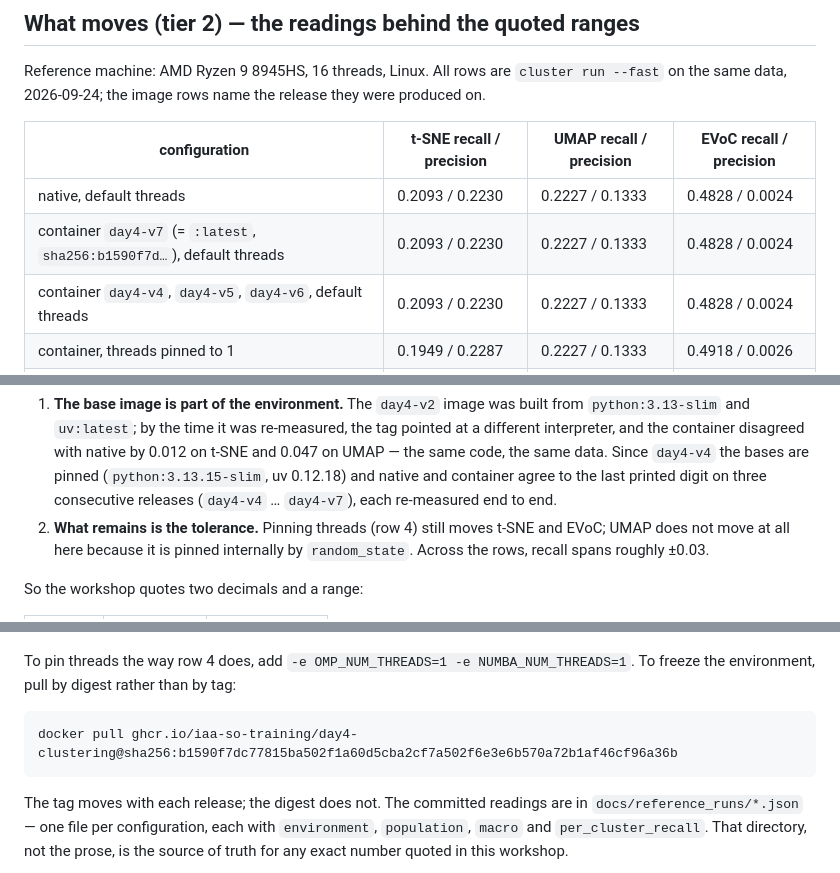
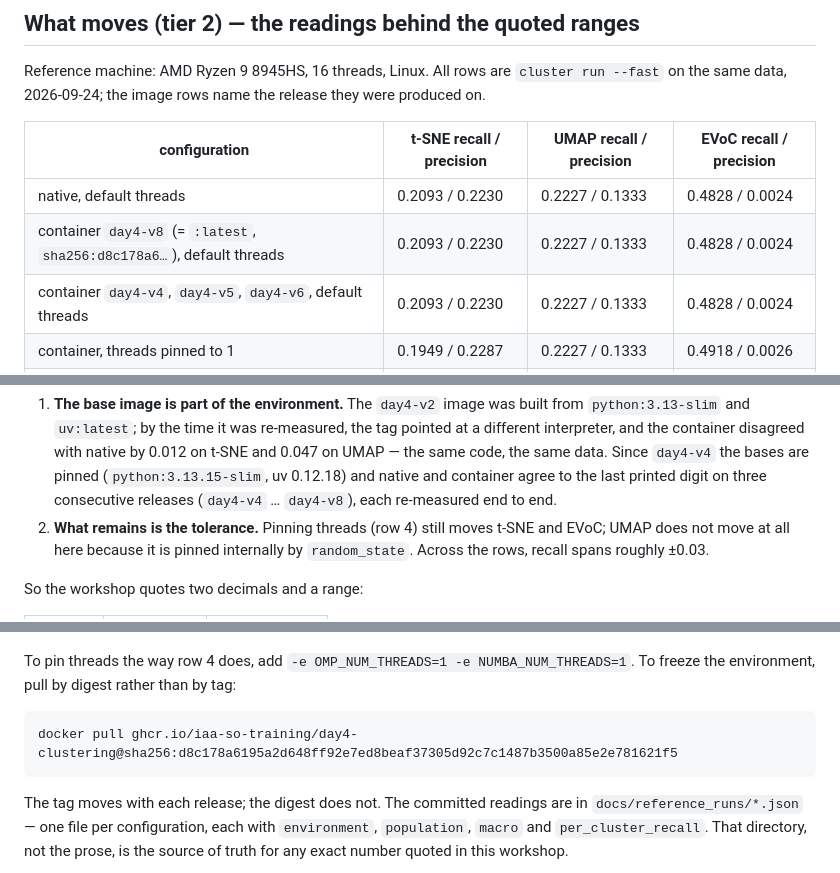
Before and after one commit to iaa-so-training/iaa-advanced-neural-networks-2026, a Markdown page: day_4_clustering/docs/reproducibility.md, 3 parts joined by grey strips. Rendered like a GitHub page.

````diff
--- a/day_4_clustering/docs/reproducibility.md
+++ b/day_4_clustering/docs/reproducibility.md
@@ -49,7 +49,7 @@ release they were produced on.
 | configuration | t-SNE recall / precision | UMAP recall / precision | EVoC recall / precision |
 |---|---|---|---|
 | native, default threads | 0.2093 / 0.2230 | 0.2227 / 0.1333 | 0.4828 / 0.0024 |
-| container `day4-v7` (= `:latest`, `sha256:b1590f7d…`), default threads | 0.2093 / 0.2230 | 0.2227 / 0.1333 | 0.4828 / 0.0024 |
+| container `day4-v8` (= `:latest`, `sha256:d8c178a6…`), default threads | 0.2093 / 0.2230 | 0.2227 / 0.1333 | 0.4828 / 0.0024 |
 | container `day4-v4`, `day4-v5`, `day4-v6`, default threads | 0.2093 / 0.2230 | 0.2227 / 0.1333 | 0.4828 / 0.0024 |
 | container, threads pinned to 1 | 0.1949 / 0.2287 | 0.2227 / 0.1333 | 0.4918 / 0.0026 |
 | container `day4-v2` (*unpinned* base images), default threads | 0.1974 / 0.2241 | 0.1755 / 0.1499 | 0.5092 / 0.0024 |
@@ -63,7 +63,7 @@ Two things to read from that table:
    native by 0.012 on t-SNE and 0.047 on UMAP — the same code, the same data.
    Since `day4-v4` the bases are pinned (`python:3.13.15-slim`, uv 0.12.18) and
    native and container agree to the last printed digit on three consecutive
-   releases (`day4-v4` … `day4-v7`), each re-measured end to end.
+   releases (`day4-v4` … `day4-v8`), each re-measured end to end.
 2. **What remains is the tolerance.** Pinning threads (row 4) still moves t-SNE
    and EVoC; UMAP does not move at all here because it is pinned internally by
    `random_state`. Across the rows, recall spans roughly ±0.03.
@@ -103,7 +103,7 @@ To pin threads the way row 4 does, add
 digest rather than by tag:
 
 ```bash
-docker pull ghcr.io/iaa-so-training/day4-clustering@sha256:b1590f7dc77815ba502f1a60d5cba2cf7a502f6e3e6b570a72b1af46cf96a36b
+docker pull ghcr.io/iaa-so-training/day4-clustering@sha256:d8c178a6195a2d648ff92e7ed8beaf37305d92c7c1487b3500a85e2e781621f5
 ```
 
 The tag moves with each release; the digest does not. The committed readings are
````
Also changed, not shown: day_4_clustering/README.md (+3 -3 lines).
